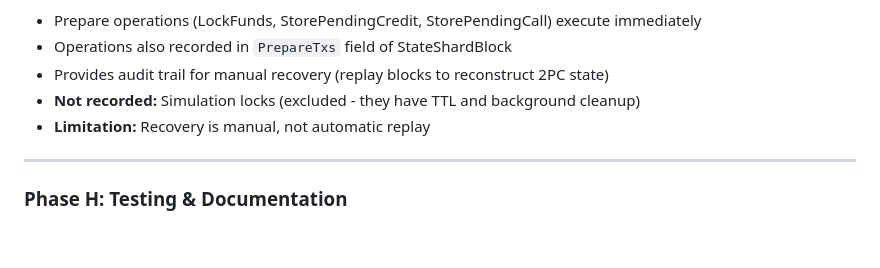
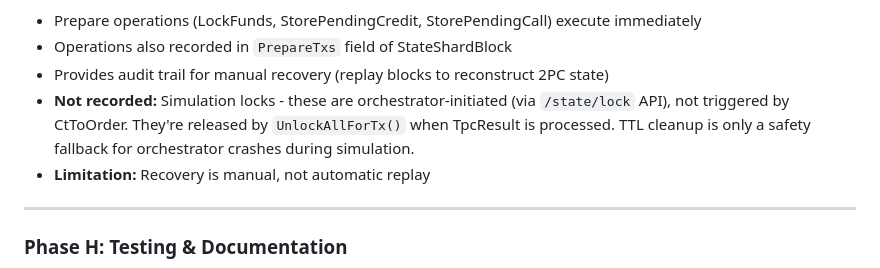
Before and after one commit to The-Sharding-Resurrection/test_v1, a Markdown page: docs/TODO.md, the part around the change. Drawn GitHub-style; blank space fills up the shorter version.

Commit message:
Fix misleading documentation about simulation lock exclusion
Simulation locks are released by the 2PC flow (UnlockAllForTx on
commit/abort), not by TTL cleanup. TTL is only a safety fallback
for orchestrator crashes during simulation.

The actual reason simulation locks aren't in PrepareTxs: they're
orchestrator-initiated via /state/lock API, not triggered by CtToOrder.

🤖 Generated with [Claude Code](https://claude.com/claude-code)

Co-Authored-By: Claude Opus 4.5 <noreply@anthropic.com>

```diff
--- a/docs/TODO.md
+++ b/docs/TODO.md
@@ -461,7 +461,9 @@ These are documented deviations, not implementation bugs:
 - Prepare operations (LockFunds, StorePendingCredit, StorePendingCall) execute immediately
 - Operations also recorded in `PrepareTxs` field of StateShardBlock
 - Provides audit trail for manual recovery (replay blocks to reconstruct 2PC state)
-- **Not recorded:** Simulation locks (excluded - they have TTL and background cleanup)
+- **Not recorded:** Simulation locks - these are orchestrator-initiated (via `/state/lock` API),
+  not triggered by CtToOrder. They're released by `UnlockAllForTx()` when TpcResult is processed.
+  TTL cleanup is only a safety fallback for orchestrator crashes during simulation.
 - **Limitation:** Recovery is manual, not automatic replay
 
 ---
```
